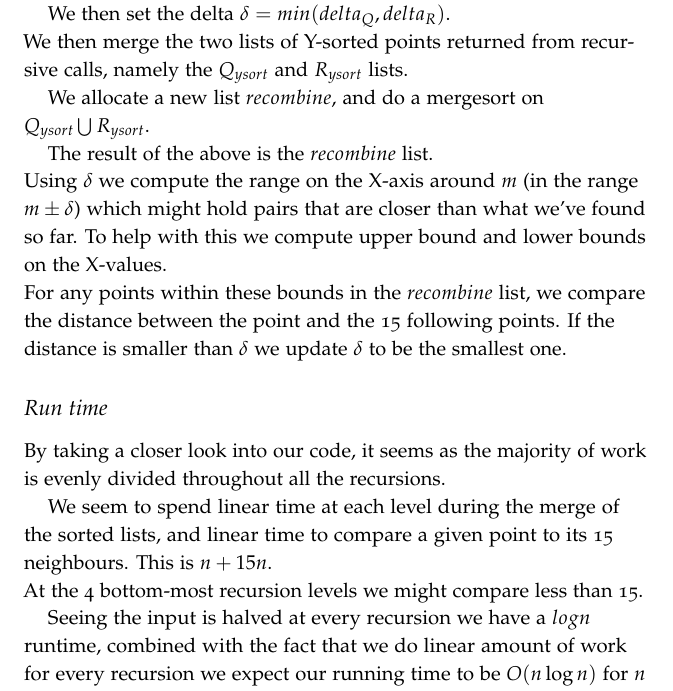
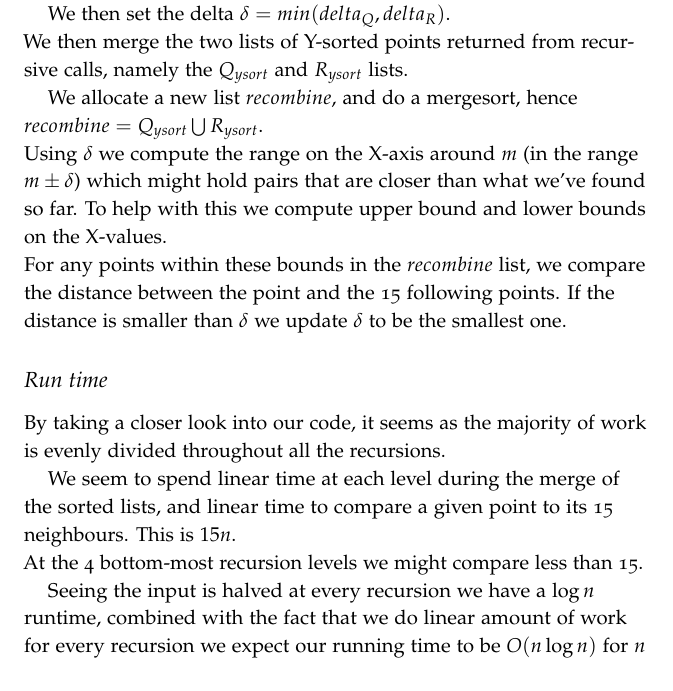
Before and after one commit to Miista/groupname, a LaTeX document (HandIn3/report.tex): part of page 2 of 2, cut so that both start at the same text. Compiled offline with pdfLaTeX.

Commit message:
minor changes to notation at recombine presentation, did a change in the linear amount at the runtime .. update some math field in runtime

```diff
--- a/HandIn3/report.tex
+++ b/HandIn3/report.tex
@@ -69,10 +69,8 @@ We then set the delta $\delta = min(delta_{Q}, delta_{R})$.\newline
 
 We then merge the two lists of Y-sorted points returned from recursive calls, namely the $Q_{ysort}$ and $R_{ysort}$ lists.
 
-We allocate a new list $recombine$, and do a mergesort on \newline $Q_{y sort} \bigcup R_{y sort}$.
-
-
-The result of the above is the $recombine$ list.\newline
+We allocate a new list $recombine$, and do a mergesort, hence\newline $recombine = Q_{y sort} \bigcup R_{y sort}$.
+\newline
 
 Using $\delta$ we compute the range on the X-axis around $m$ (in the range $m \pm \delta$) which
 might hold pairs that are closer than what we've found so far.
@@ -86,9 +84,9 @@ By taking a closer look into our code, it seems as the majority of work is evenl
 
 We seem to spend linear time at each level during the merge of the sorted lists, and linear time to
 compare a given point to its 15 neighbours.
-This is $n + 15n$.\newline At the 4 bottom-most recursion levels we might compare less than 15.
+This is $15n$.\newline At the 4 bottom-most recursion levels we might compare less than 15.
 
-Seeing the input is halved at every recursion we have a $log n$ runtime, combined with the fact that we
+Seeing the input is halved at every recursion we have a $\log n$ runtime, combined with the fact that we
 do linear amount of work for every recursion we expect our running time to be $O(n\log n)$ for $n$ points.
 
 \end{document}
```
